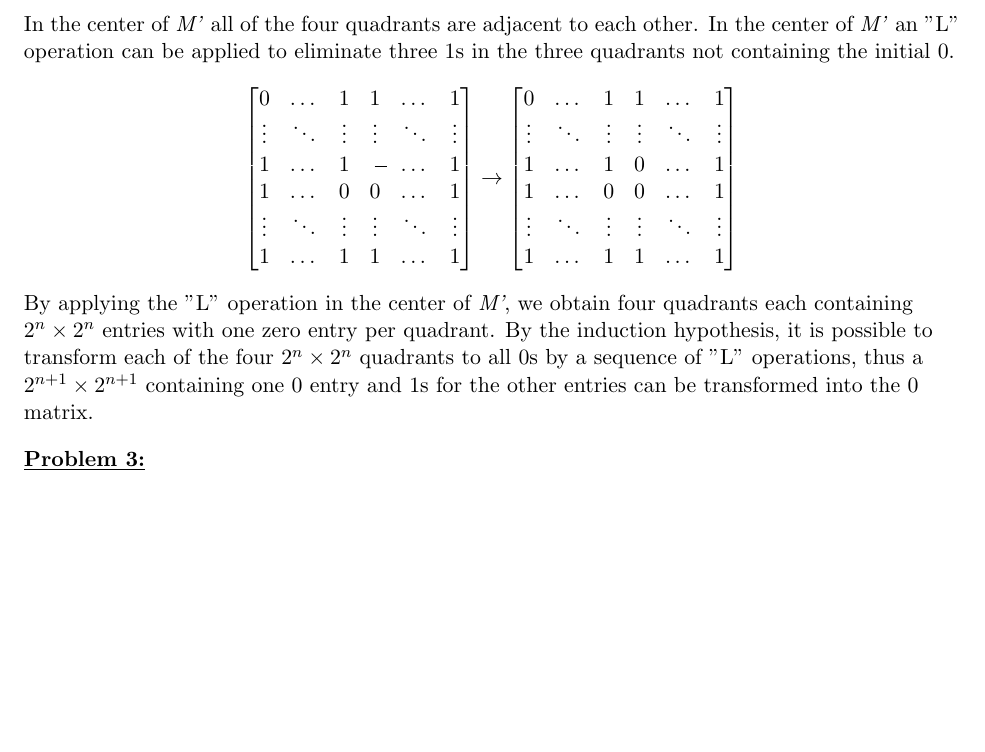
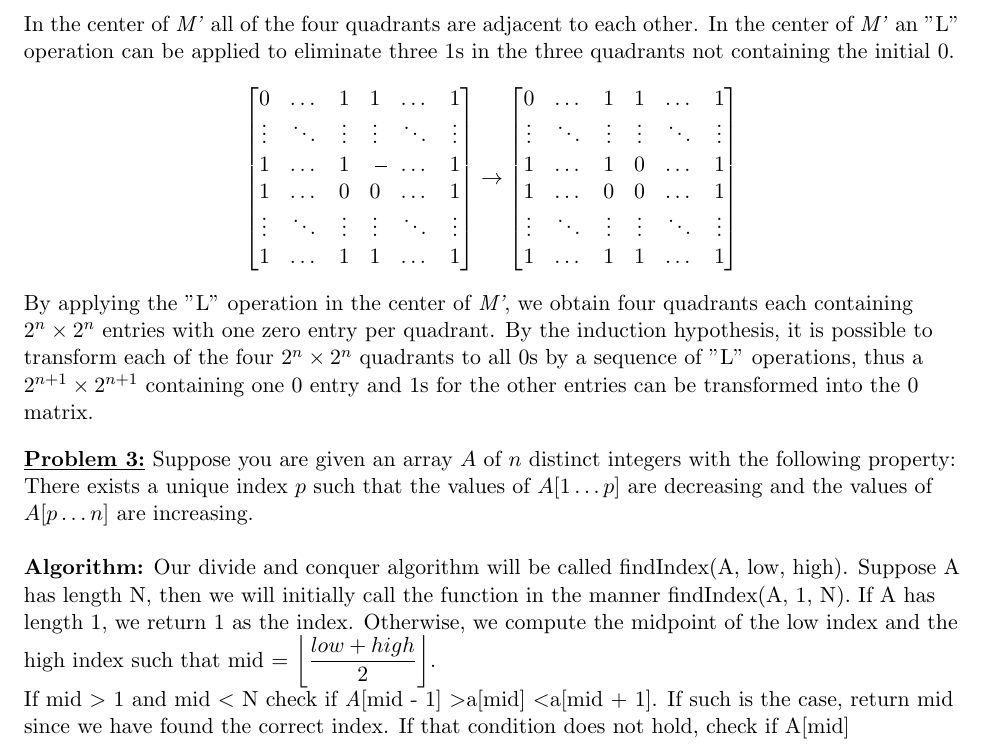
Before and after one commit to ddsun95/homework, a LaTeX problem sheet (hw1.tex): part of page 2 of 2, cut so that both start at the same text, the shorter picture padded with empty space. Compiled offline with pdfLaTeX.

Commit message:
started 3

```diff
--- a/hw1.tex
+++ b/hw1.tex
@@ -71,7 +71,15 @@
 		\]
 		By applying the "L" operation in the center of \emph{M'}, we obtain four quadrants each containing $2^n \times 2^n$ entries with one zero entry per quadrant. By the induction hypothesis, it is possible to transform each of the four $2^n \times 2^n$ quadrants to all 0s by a sequence of "L" operations, thus a $2^{n + 1} \times 2^{n + 1}$ containing one 0 entry and 1s for the other entries can be transformed into the 0 matrix.
 		\vspace{0.2cm}
-		\item \textbf {\underline{Problem 3:}}
+		\item \textbf {\underline{Problem 3:}}  Suppose you are given an array $A$ of $n$ distinct
+		integers with the following property:
+		There exists a unique index $p$ such that the values of
+		$A[1\ldots p]$ are decreasing and the values of $A[p \ldots
+		n]$ are increasing.\newline\newline
+		\textbf{Algorithm:}
+		Our divide and conquer algorithm will be called findIndex(A, low, high). Suppose A has length N, then we will initially call the function in the manner findIndex(A, 1, N). If A has length 1, we return 1 as the index. Otherwise, we compute the midpoint of the low index and the high index such that mid = $\left\lfloor\dfrac{low + high}{2}\right\rfloor$. \newline
+		If mid \textgreater{ 1} and mid \textless{ N} check if \emph{A}[mid - 1] \textgreater a[mid] \textless a[mid + 1]. If such is the case, return mid since we have found the correct index. If that condition does not hold, check if A[mid]
+		\vspace{0.2cm}
 
 	\end{flushleft}
 \end{document}
```
Also changed, not shown: hw1.pdf, hw1.tex (2 more changed lines).
